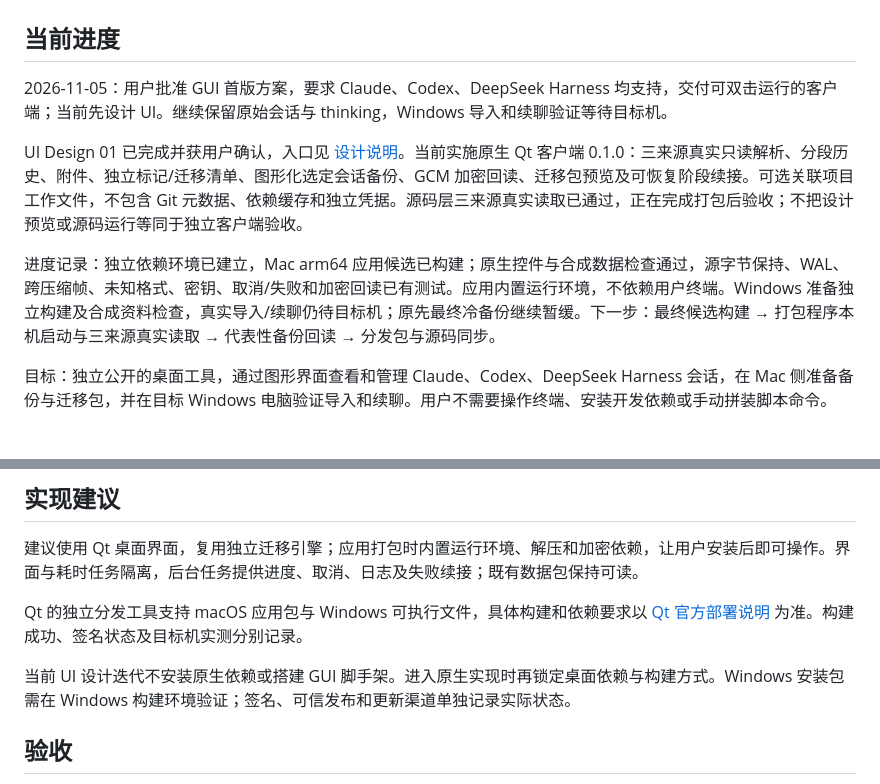
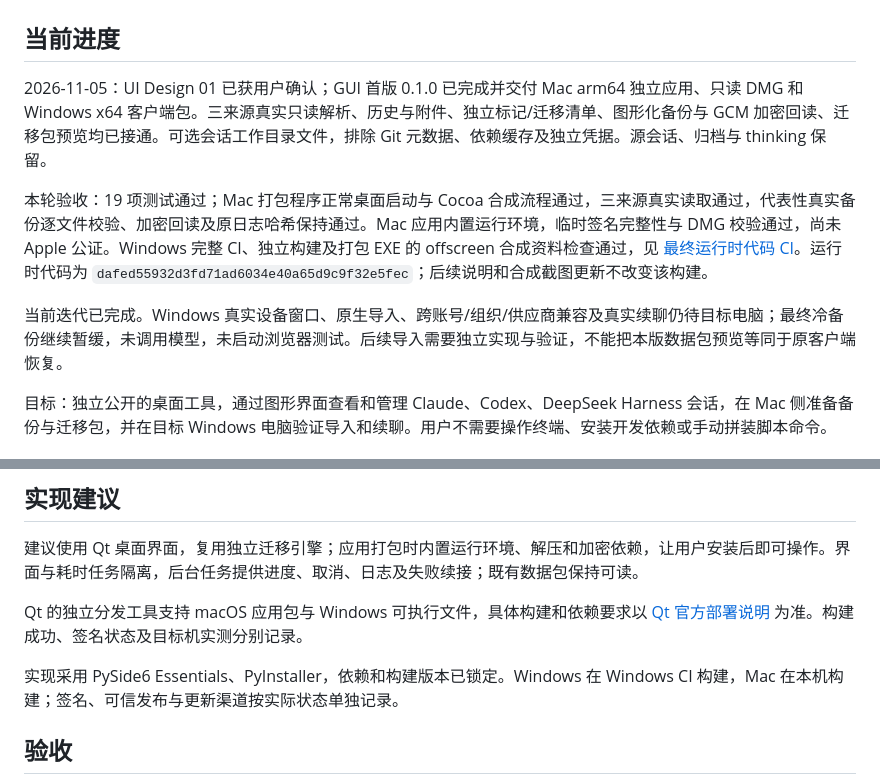
Before and after one commit to ForceMind/ai-session-migration, a Markdown page: docs/GUI-PLAN.md, 2 parts joined by grey strips. Rendered like a GitHub page.

```diff
--- a/docs/GUI-PLAN.md
+++ b/docs/GUI-PLAN.md
@@ -2,11 +2,11 @@
 
 ## 当前进度
 
-2026-11-05：用户批准 GUI 首版方案，要求 Claude、Codex、DeepSeek Harness 均支持，交付可双击运行的客户端；当前先设计 UI。继续保留原始会话与 thinking，Windows 导入和续聊验证等待目标机。
+2026-11-05：UI Design 01 已获用户确认；GUI 首版 0.1.0 已完成并交付 Mac arm64 独立应用、只读 DMG 和 Windows x64 客户端包。三来源真实只读解析、历史与附件、独立标记/迁移清单、图形化备份与 GCM 加密回读、迁移包预览均已接通。可选会话工作目录文件，排除 Git 元数据、依赖缓存及独立凭据。源会话、归档与 thinking 保留。
 
-UI Design 01 已完成并获用户确认，入口见 [设计说明](../design/README.md)。当前实施原生 Qt 客户端 0.1.0：三来源真实只读解析、分段历史、附件、独立标记/迁移清单、图形化选定会话备份、GCM 加密回读、迁移包预览及可恢复阶段续接。可选关联项目工作文件，不包含 Git 元数据、依赖缓存和独立凭据。源码层三来源真实读取已通过，正在完成打包后验收；不把设计预览或源码运行等同于独立客户端验收。
+本轮验收：19 项测试通过；Mac 打包程序正常桌面启动与 Cocoa 合成流程通过，三来源真实读取通过，代表性真实备份逐文件校验、加密回读及原日志哈希保持通过。Mac 应用内置运行环境，临时签名完整性与 DMG 校验通过，尚未 Apple 公证。Windows 完整 CI、独立构建及打包 EXE 的 offscreen 合成资料检查通过，见 [最终运行时代码 CI](https://github.com/ForceMind/ai-session-migration/actions/runs/41960704789)。运行时代码为 `dafed55932d3fd71ad6034e40a65d9c9f32e5fec`；后续说明和合成截图更新不改变该构建。
 
-进度记录：独立依赖环境已建立，Mac arm64 应用候选已构建；原生控件与合成数据检查通过，源字节保持、WAL、跨压缩帧、未知格式、密钥、取消/失败和加密回读已有测试。应用内置运行环境，不依赖用户终端。Windows 准备独立构建及合成资料检查，真实导入/续聊仍待目标机；原先最终冷备份继续暂缓。下一步：最终候选构建 → 打包程序本机启动与三来源真实读取 → 代表性备份回读 → 分发包与源码同步。
+当前迭代已完成。Windows 真实设备窗口、原生导入、跨账号/组织/供应商兼容及真实续聊仍待目标电脑；最终冷备份继续暂缓，未调用模型，未启动浏览器测试。后续导入需要独立实现与验证，不能把本版数据包预览等同于原客户端恢复。
 
 目标：独立公开的桌面工具，通过图形界面查看和管理 Claude、Codex、DeepSeek Harness 会话，在 Mac 侧准备备份与迁移包，并在目标 Windows 电脑验证导入和续聊。用户不需要操作终端、安装开发依赖或手动拼装脚本命令。
 
@@ -50,7 +50,7 @@ UI Design 01 已完成并获用户确认，入口见 [设计说明](../design/RE
 
 Qt 的独立分发工具支持 macOS 应用包与 Windows 可执行文件，具体构建和依赖要求以 [Qt 官方部署说明](https://doc.qt.io/qtforpython-6/deployment/deployment-pyside6-deploy.html) 为准。构建成功、签名状态及目标机实测分别记录。
 
-当前 UI 设计迭代不安装原生依赖或搭建 GUI 脚手架。进入原生实现时再锁定桌面依赖与构建方式。Windows 安装包需在 Windows 构建环境验证；签名、可信发布和更新渠道单独记录实际状态。
+实现采用 PySide6 Essentials、PyInstaller，依赖和构建版本已锁定。Windows 在 Windows CI 构建，Mac 在本机构建；签名、可信发布与更新渠道按实际状态单独记录。
 
 ## 验收
 
```
Also changed, not shown: README.md (+20 -6 lines), design/README.md (+2 -2 lines), assets/screenshots/native-mac-fixtures.png (added).
